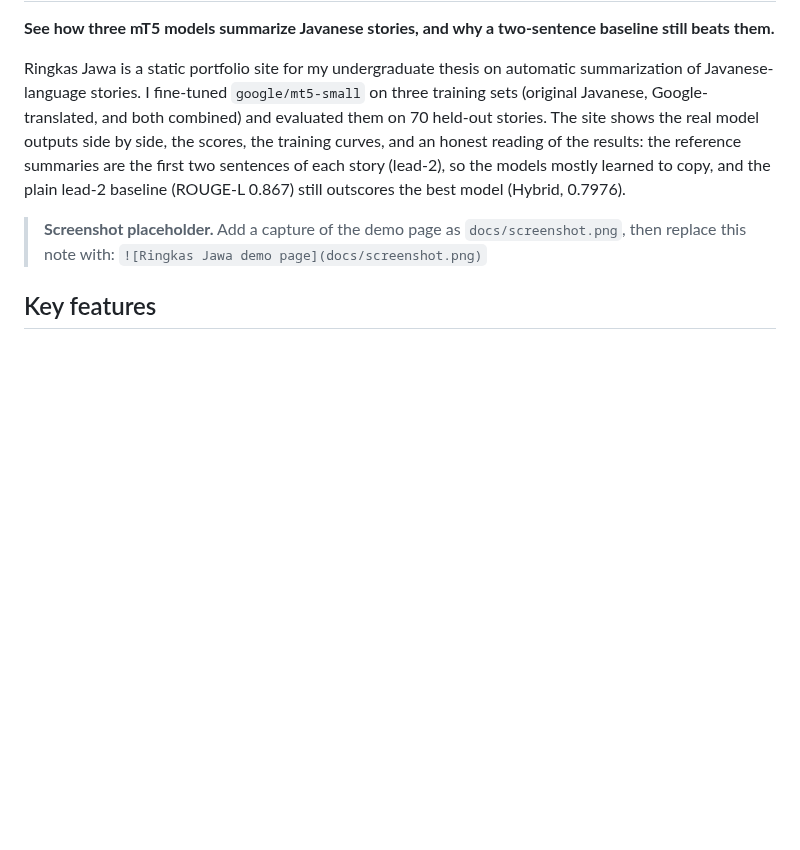
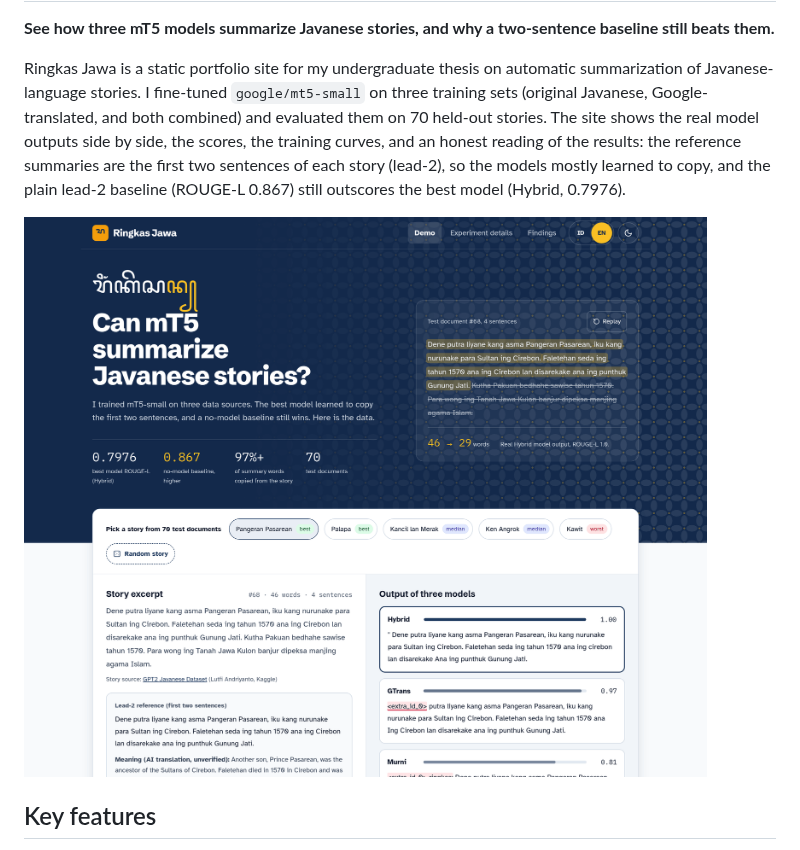
Before and after one commit to Syafrianahmad/skripsi, a Markdown page: README.md, the part around the change. Drawn GitHub-style; pictures changed too: docs/screenshot.png (added); blank space fills up the shorter version.

Commit message:
test: jaga klaim keamanan dengan tes, tambah screenshot README, perbaiki sorotan hero

```diff
--- a/README.md
+++ b/README.md
@@ -4,8 +4,7 @@
 
 Ringkas Jawa is a static portfolio site for my undergraduate thesis on automatic summarization of Javanese-language stories. I fine-tuned `google/mt5-small` on three training sets (original Javanese, Google-translated, and both combined) and evaluated them on 70 held-out stories. The site shows the real model outputs side by side, the scores, the training curves, and an honest reading of the results: the reference summaries are the first two sentences of each story (lead-2), so the models mostly learned to copy, and the plain lead-2 baseline (ROUGE-L 0.867) still outscores the best model (Hybrid, 0.7976).
 
-> **Screenshot placeholder.** Add a capture of the demo page as `docs/screenshot.png`, then replace this note with:
-> `![Ringkas Jawa demo page](docs/screenshot.png)`
+![Ringkas Jawa demo page: hero with the before/after summary of test story #68, and the summarizer comparing the Hybrid, GTrans and Murni outputs](docs/screenshot.png)
 
 ## Key features
 
```
Also changed, not shown: docs/SECURITY.md (+19 -13 lines), docs/TESTING.md (+1 -0 lines), 3 other files.
